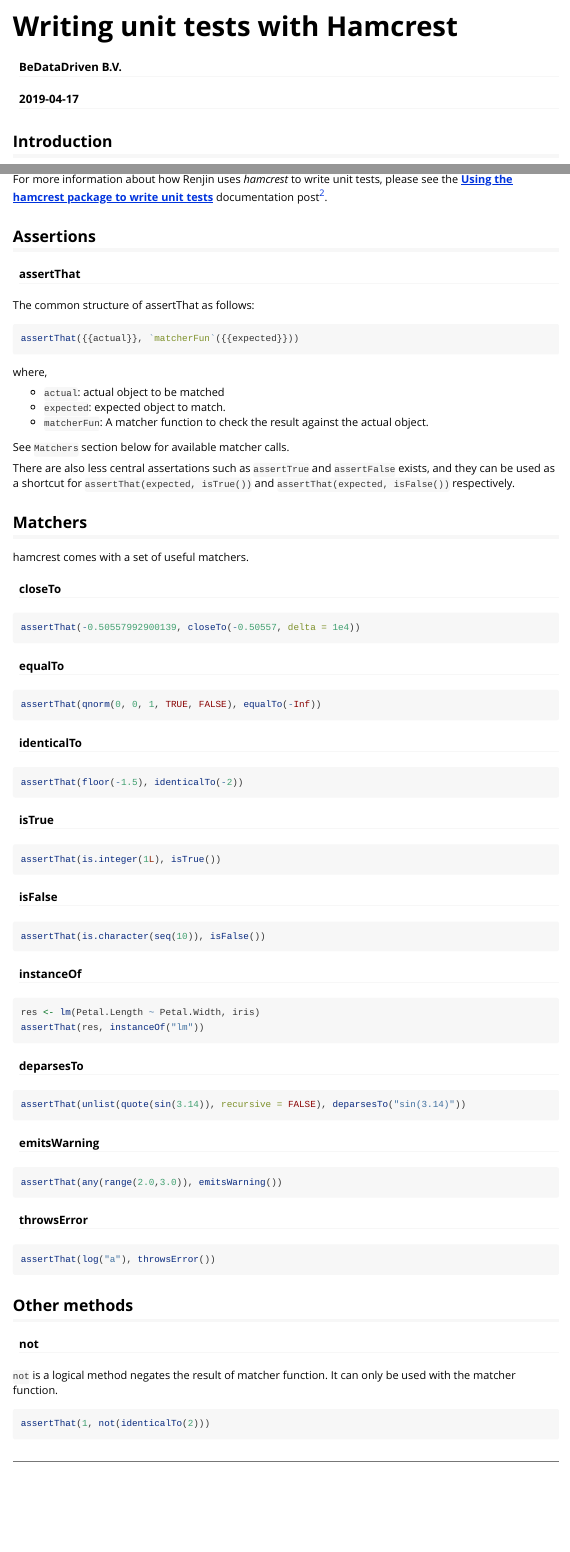
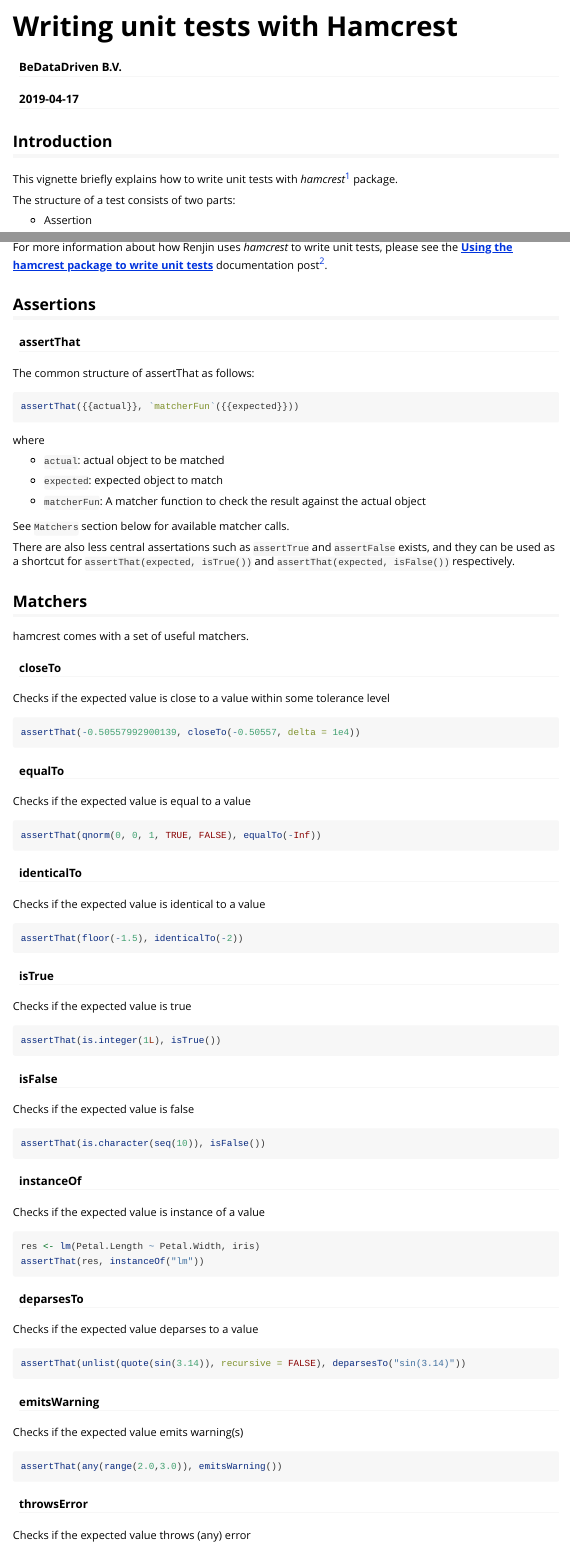
Before and after one commit to bedatadriven/hamcrest, an R Markdown document (vignettes/writing-unit-tests-with-hamcrest.Rmd): the page in a window 1100 px wide, from its top, and a second part further down, joined at a grey line. Rendered offline with R 4.5, knitr and Pandoc, with nearby package versions.

Commit message:
Add short descriptions to matchers in vignette

````diff
--- a/vignettes/writing-unit-tests-with-hamcrest.Rmd
+++ b/vignettes/writing-unit-tests-with-hamcrest.Rmd
@@ -10,16 +10,12 @@ vignette: >
 ---
 
 ```{r setup, include = FALSE}
-knitr::opts_chunk$set(
-  collapse = TRUE,
-  comment = "#>",
-  eval = FALSE
-)
+knitr::opts_chunk$set(collapse = TRUE, comment = "#>", eval = FALSE)
 ```
 
 ## Introduction
 
-This vignette explains how to write unit tests with *hamcrest*[^1] package.
+This vignette briefly explains how to write unit tests with *hamcrest*[^1] package.
 
 The structure of a test consists of two parts:
 
@@ -41,11 +37,13 @@ The common structure of assertThat as follows:
 assertThat({{actual}}, `matcherFun`({{expected}}))
 ```
 
-where,
+where
 
 + `actual`: actual object to be matched
-+ `expected`: expected object to match.
-+ `matcherFun`: A matcher function to check the result against the actual object.
+
++ `expected`: expected object to match
+
++ `matcherFun`: A matcher function to check the result against the actual object
 
 See `Matchers` section below for available matcher calls.
 
@@ -59,47 +57,73 @@ hamcrest comes with a set of useful matchers.
 
 #### closeTo
 
+Checks if the expected value is close to a value within some tolerance level
+
 ```{r}
 assertThat(-0.50557992900139, closeTo(-0.50557, delta = 1e4))
 ```
 
 #### equalTo
+
+Checks if the expected value is equal to a value
+
 ```{r}
 assertThat(qnorm(0, 0, 1, TRUE, FALSE), equalTo(-Inf))
 ```
 
 #### identicalTo
+
+Checks if the expected value is identical to a value
+
 ```{r}
 assertThat(floor(-1.5), identicalTo(-2))
 ```
 
 #### isTrue
+
+Checks if the expected value is true
+
 ```{r}
 assertThat(is.integer(1L), isTrue())
 ```
 
 #### isFalse
+
+Checks if the expected value is false
+
 ```{r}
 assertThat(is.character(seq(10)), isFalse())
 ```
 
 #### instanceOf
+
+Checks if the expected value is instance of a value
+
 ```{r}
 res <- lm(Petal.Length ~ Petal.Width, iris)
 assertThat(res, instanceOf("lm"))
 ```
 
 #### deparsesTo
+
+Checks if the expected value deparses to a value
+
 ```{r}
 assertThat(unlist(quote(sin(3.14)), recursive = FALSE), deparsesTo("sin(3.14)"))
 ```
 
 #### emitsWarning
+
+Checks if the expected value emits warning(s)
+
 ```{r}
 assertThat(any(range(2.0,3.0)), emitsWarning())
 ```
 
 #### throwsError
+
+Checks if the expected value throws (any) error
+
 ```{r}
 assertThat(log("a"), throwsError())
 ```
````
